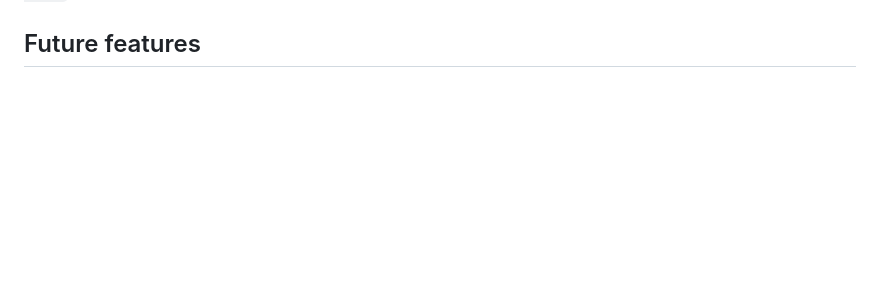
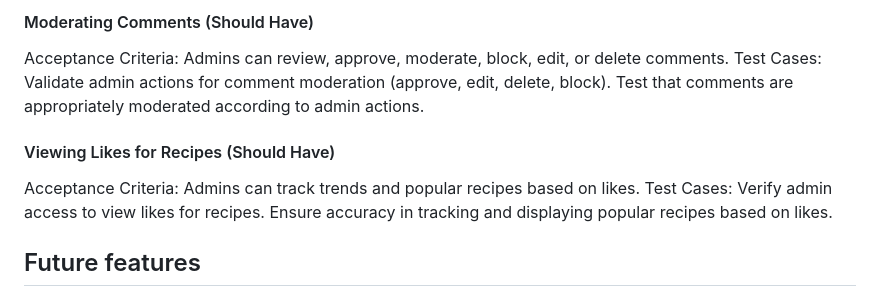
Before and after one commit to nataliatesarova/project-four, a Markdown page: README.md, the part around the change printed below. Rendered like a GitHub page; blank space fills up the shorter version.

Commit message:
Add testing of user stories to readme

```diff
--- a/README.md
+++ b/README.md
@@ -86,3 +182,16 @@ As a superuser I can view the likes for recipes so that I can track trends and m
+#### Moderating Comments (Should Have)
+Acceptance Criteria:
+Admins can review, approve, moderate, block, edit, or delete comments.
+Test Cases:
+Validate admin actions for comment moderation (approve, edit, delete, block).
+Test that comments are appropriately moderated according to admin actions.
+
+#### Viewing Likes for Recipes (Should Have)
+Acceptance Criteria:
+Admins can track trends and popular recipes based on likes.
+Test Cases:
+Verify admin access to view likes for recipes.
+Ensure accuracy in tracking and displaying popular recipes based on likes.
 
 
 
```
Also changed, not shown: other parts of README.md (+96 -0 lines).
